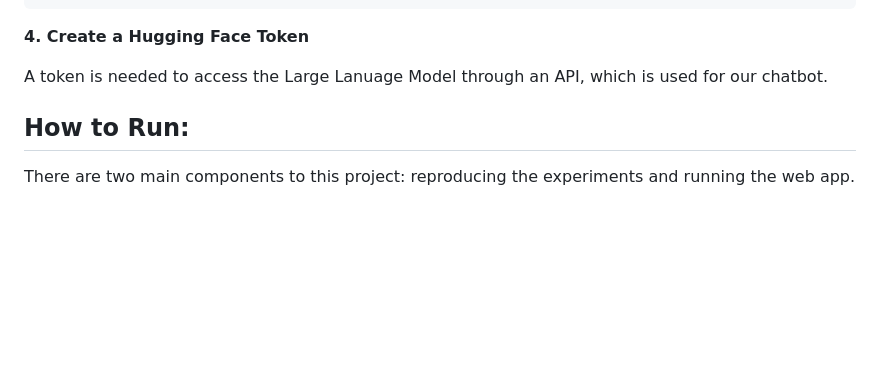
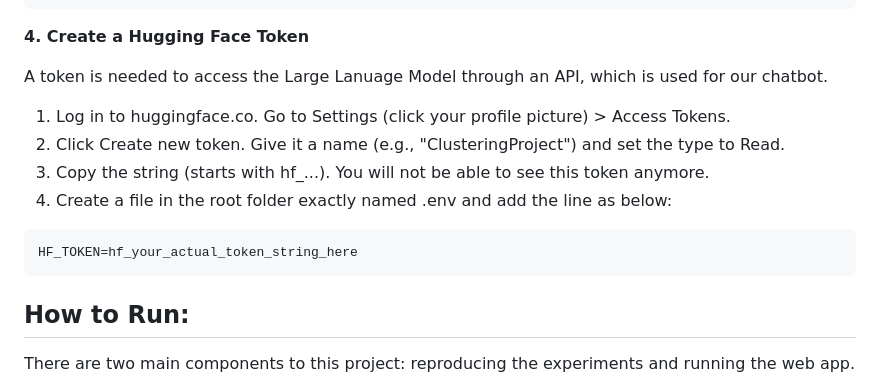
Before and after one commit to racxxhel/Corp_Intelligence, a Markdown page: README.md, the part around one of its changes. Drawn GitHub-style; blank space fills up the shorter version.

````diff
--- a/README.md
+++ b/README.md
@@ -65,6 +65,14 @@ pip install -r requirements.txt
 
 A token is needed to access the Large Lanuage Model through an API, which is used for our chatbot.
 
+1. Log in to huggingface.co. Go to Settings (click your profile picture) > Access Tokens.
+2. Click Create new token. Give it a name (e.g., "ClusteringProject") and set the type to Read.
+3. Copy the string (starts with hf_...). You will not be able to see this token anymore.
+4. Create a file in the root folder exactly named .env and add the line as below:
+
+```python
+HF_TOKEN=hf_your_actual_token_string_here
+```
 
 ## How to Run:
 
````
Also changed, not shown: other parts of README.md (+1 -0 lines).
